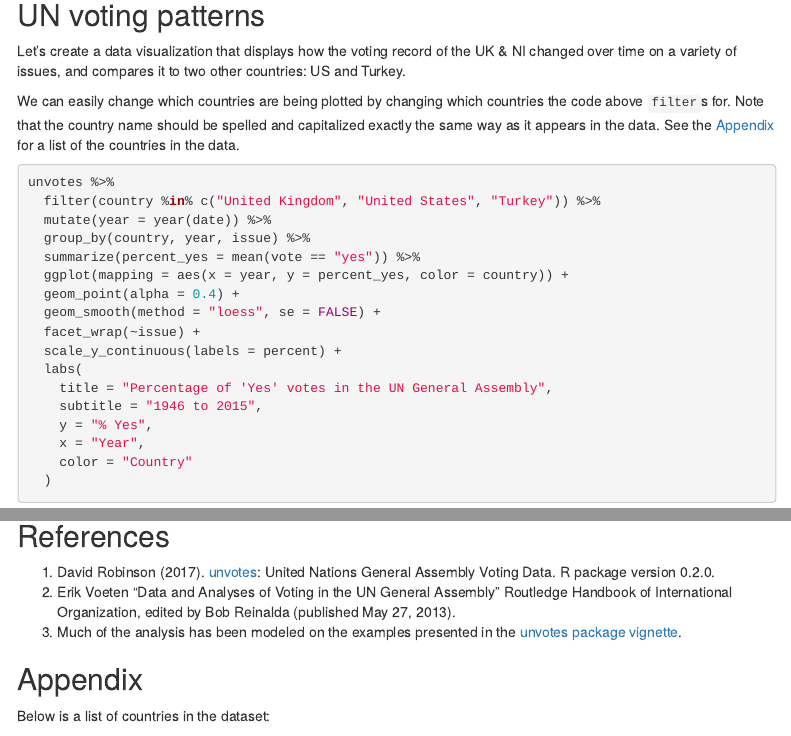
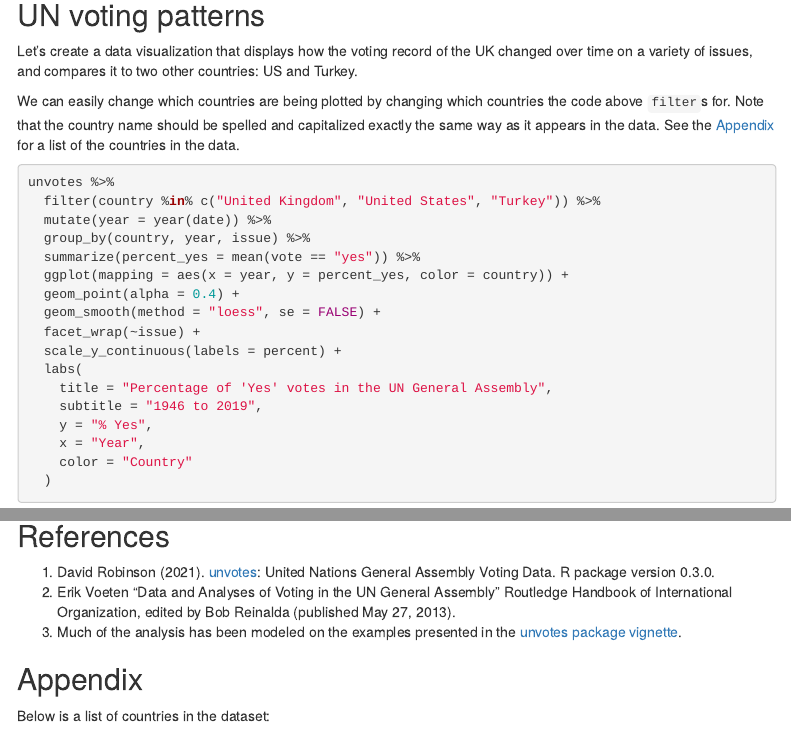
Before and after one commit to ids-s1-21/ae-01a-un-votes, an R Markdown document (unvotes.Rmd): the page in a window 1100 px wide, from 680 px down, and a second part further down, joined at a grey line. Rendered offline with R 4.5, knitr and Pandoc, with nearby package versions; some code elsewhere in the file could not run offline; menus at the side of the page are left out.

Commit message:
Updates for new version of package, other minor changes

```diff
--- a/unvotes.Rmd
+++ b/unvotes.Rmd
@@ -34,7 +34,7 @@ unvotes <- read_rds("data/unvotes.rds")
 
 ## UN voting patterns {#voting}
 
-Let's  create a data visualization that displays how the voting record of the UK & NI changed over time on a variety of issues, and compares it to two other countries: US and Turkey.
+Let's create a data visualization that displays how the voting record of the UK changed over time on a variety of issues, and compares it to two other countries: US and Turkey.
 
 We can easily change which countries are being plotted by changing which countries the code above `filter`s for. Note that the country name should be spelled and capitalized exactly the same way as it appears in the data. See the [Appendix](#appendix) for a list of the countries in the data.
 
@@ -51,7 +51,7 @@ unvotes %>%
   scale_y_continuous(labels = percent) +
   labs(
     title = "Percentage of 'Yes' votes in the UN General Assembly",
-    subtitle = "1946 to 2015",
+    subtitle = "1946 to 2019",
     y = "% Yes",
     x = "Year",
     color = "Country"
@@ -61,8 +61,8 @@ unvotes %>%
 
 ## References {#references}
 
-1. David Robinson (2017). [unvotes](https://CRAN.R-project.org/package=unvotes):
-   United Nations General Assembly Voting Data. R package version 0.2.0.
+1. David Robinson (2021). [unvotes](https://CRAN.R-project.org/package=unvotes):
+   United Nations General Assembly Voting Data. R package version 0.3.0.
 1. Erik Voeten "Data and Analyses of Voting in the UN General Assembly"
    Routledge Handbook of International Organization, edited by Bob Reinalda
    (published May 27, 2013).
```
Also changed, not shown: unvotes.html.
